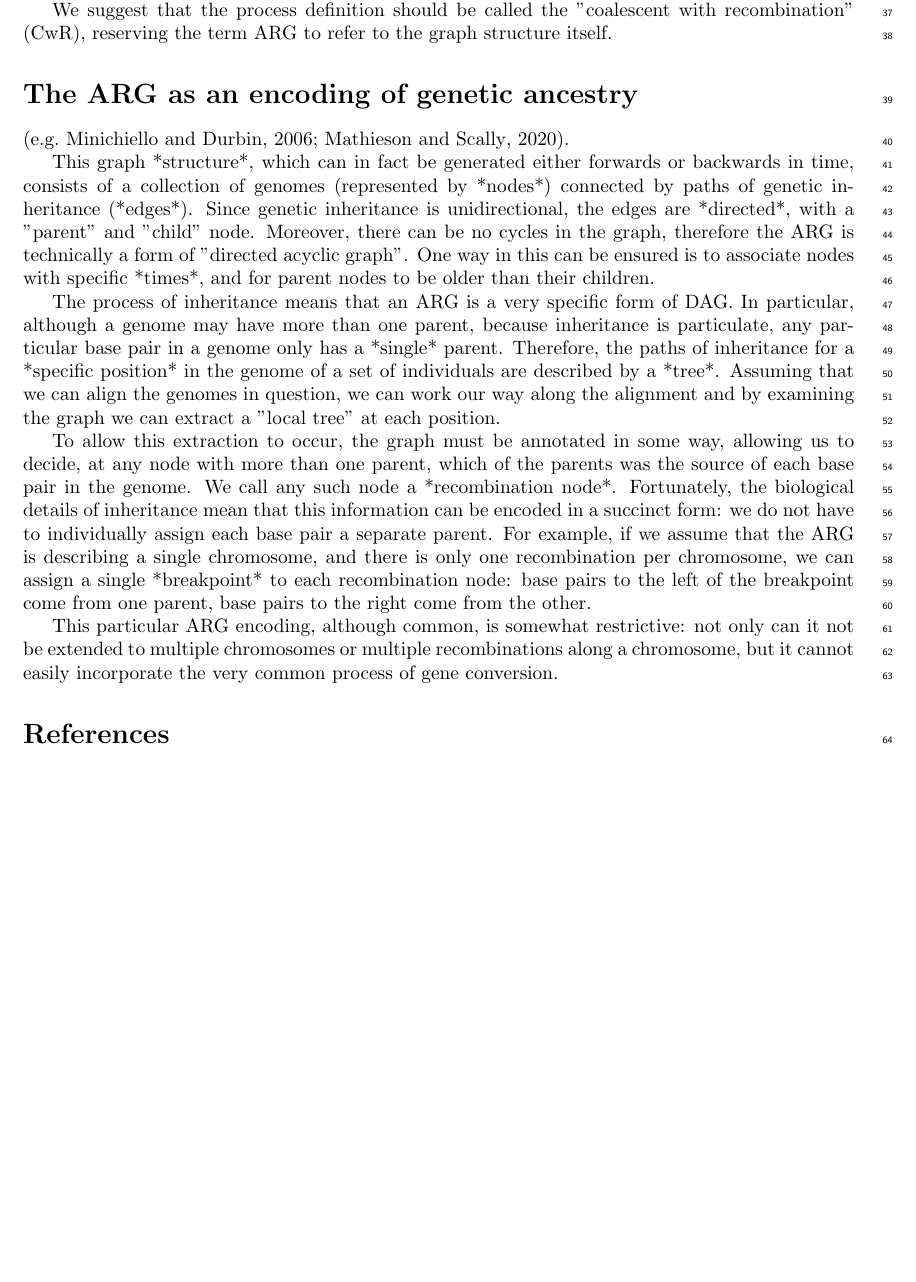
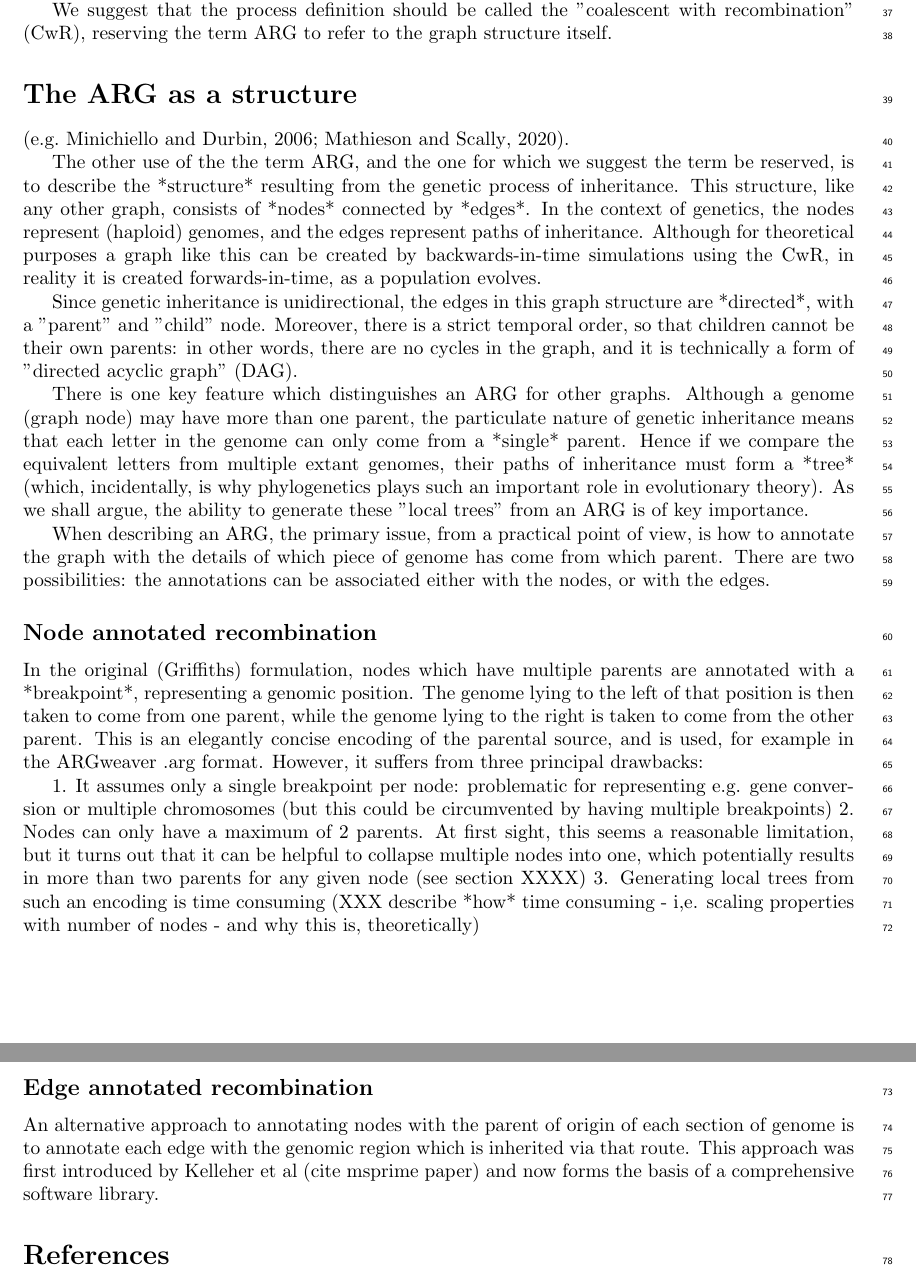
Before and after one commit to tskit-dev/what-is-an-arg-paper, a LaTeX paper (paper.tex): part of page 2 of 3 before the commit and two parts of pages 2 and 3 of 3 after it, the two joined at a grey line, cut so that both start at the same text, the shorter picture padded with empty space. Compiled offline with pdfLaTeX.

Commit message:
Distinguish node & edge annotations

```diff
--- a/paper.tex
+++ b/paper.tex
@@ -72,42 +73,58 @@ Hudson's algorithm~\citep{hudson1983properties}.
 
 We suggest that the process definition should be called the "coalescent with recombination" (CwR), reserving the term ARG to refer to the graph structure itself.
 
-\section*{The ARG as an encoding of genetic ancestry}
+\section*{The ARG as a structure}
 
 \citep[e.g.][]{minichiello2006mapping,mathieson2020ancestry}.
 
 % HYW: this is a rough first pass. We should take care not to assume that the tree sequence
 % approach is the only encoding
 
-This graph *structure*, which can in fact be generated either forwards or backwards in time,
-consists of a collection of genomes (represented by *nodes*) connected by paths of genetic
-inheritance (*edges*). Since genetic inheritance is unidirectional, the edges are *directed*,
-with a "parent" and "child" node. Moreover, there can be no cycles in the graph, therefore the
-ARG is technically a form of "directed acyclic graph". One way in this can be ensured is to
-associate nodes with specific *times*, and for parent nodes to be older than their children.
+The other use of the the term ARG, and the one for which we suggest the term be reserved,
+is to describe the *structure* resulting from the genetic process of inheritance. This structure,
+like any other graph, consists of *nodes* connected by *edges*. In the context of genetics, the
+nodes represent (haploid) genomes, and the edges represent paths of inheritance. Although for
+theoretical purposes a graph like this can be created by backwards-in-time simulations using
+the CwR, in reality it is created forwards-in-time, as a population evolves.
 
-% HYW: NB: word carefullyL it should also be possible to encode ARGs even if there is not a single fixed coordinate system
+Since genetic inheritance is unidirectional, the edges in this graph structure are *directed*,
+with a "parent" and "child" node. Moreover, there is a strict temporal order, so that children
+cannot be their own parents: in other words, there are no cycles in the graph, and it is
+technically a form of "directed acyclic graph" (DAG).
 
-The process of inheritance means that an ARG is a very specific form of DAG. In particular,
-although a genome may have more than one parent, because inheritance is particulate,
-any particular base pair in a genome only has a *single* parent. Therefore, the paths of
-inheritance for a *specific position* in the genome of a set of individuals are described by
-a *tree*. Assuming that we can align the genomes in question, we can work our way along
-the alignment and by examining the graph we can extract a "local tree" at each position.
+% HYW: NB: worded carefully below, as it should also be possible to encode ARGs even if there is not a single fixed coordinate system
 
-To allow this extraction to occur, the graph must be annotated in some way, allowing us to
-decide, at any node with more than one parent, which of the parents was the source of
-each base pair in the genome. We call any such node a *recombination node*. Fortunately,
-the biological details of inheritance mean that this information can be encoded in a succinct
-form: we do not have to individually assign each base pair a separate parent. For example,
-if we assume that the ARG is describing a single chromosome, and there is only one
-recombination per chromosome, we can assign a single *breakpoint* to each recombination
-node: base pairs to the left of the breakpoint come from one parent, base pairs to the right
-come from the other.
+There is one key feature which distinguishes an ARG for other graphs. Although a genome
+(graph node) may have more than one parent, the particulate nature of genetic inheritance
+means that each letter in the genome can only come from a *single* parent. Hence if we
+compare the equivalent letters from multiple extant genomes, their paths of inheritance must
+form a *tree* (which, incidentally, is why phylogenetics plays such an important role in evolutionary
+theory). As we shall argue, the ability to generate these "local trees" from an ARG is of key
+importance.
 
-This particular ARG encoding, although common, is somewhat restrictive: not only can
-it not be extended to multiple chromosomes or multiple recombinations along a chromosome,
-but it cannot easily incorporate the very common process of gene conversion.
+When describing an ARG, the primary issue, from a practical point of view, is how to annotate
+the graph with the details of which piece of genome has come from which parent. There
+are two possibilities: the annotations can be associated either with the nodes, or with the edges.
+
+\subsection*{Node annotated recombination}
+
+In the original (Griffiths) formulation, nodes which have multiple parents are annotated with a
+*breakpoint*, representing a genomic position. The genome lying to the left of that position is then taken to come from one parent, while the genome lying to the right is taken to come from the other parent. This is an elegantly concise encoding of the parental source, and is used, for example in the ARGweaver .arg format. However, it suffers from three principal drawbacks:
+
+1. It assumes only a single breakpoint per node: problematic for representing e.g. gene conversion or
+multiple chromosomes (but this could be circumvented by having multiple breakpoints)
+2. Nodes can only have a maximum of 2 parents. At first sight, this seems a reasonable limitation,
+but it turns out that it can be helpful to collapse multiple nodes into one, which potentially results
+in more than two parents for any given node (see section XXXX)
+3. Generating local trees from such an encoding is time consuming (XXX describe *how* time consuming - i,e. scaling properties with number of nodes - and why this is, theoretically)
+
+\subsection*{Edge annotated recombination}
+
+An alternative approach to annotating nodes with the parent of origin of each section of genome is
+to annotate each edge with the genomic region which is inherited via that route. This approach
+was first introduced by Kelleher et al (cite msprime paper) and now forms the basis of a comprehensive
+software library.
+
 
 % HYW: should discuss the link to biology & mitosis/meiosis: a "node" is strictly a cell - it is shorthand to associate it with an "individual"
 
```
Also changed, not shown: paper.tex (3 more changed lines).
